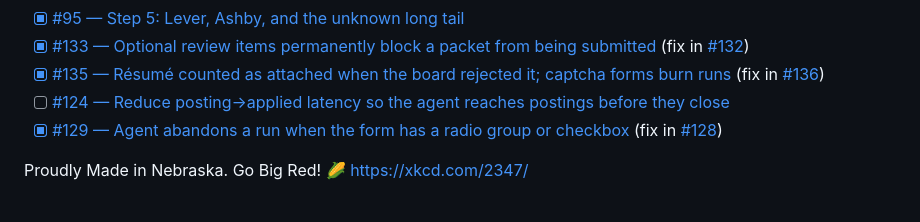
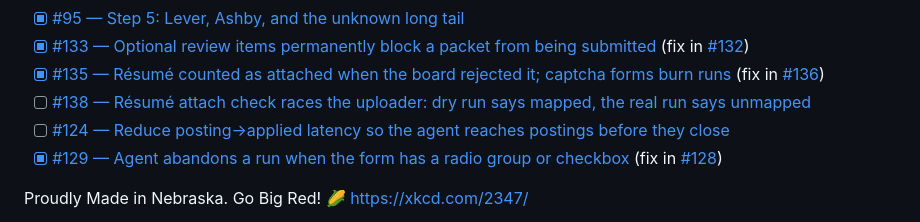
Before and after one commit to CryptoJones/OSApplyTrack, a Markdown page: BACKLOG.md, the part around the change. Drawn GitHub-style.

Commit message:
docs(backlog): track the résumé attach race (#138) (#139)
Claude-Session: https://claude.ai/code/session_019JCnUH6gPQhaRyN1UKkeHc

Co-authored-by: Claude Opus 5 (1M context) <noreply@anthropic.com>

```diff
--- a/BACKLOG.md
+++ b/BACKLOG.md
@@ -54,6 +54,7 @@ clicks Submit. Each step below ships on its own; step 3 delivers most of the val
 - [x] [#95 — Step 5: Lever, Ashby, and the unknown long tail](https://github.com/CryptoJones/OSApplyTrack/issues/95)
 - [x] [#133 — Optional review items permanently block a packet from being submitted](https://github.com/CryptoJones/OSApplyTrack/issues/133) (fix in [#132](https://github.com/CryptoJones/OSApplyTrack/pull/132))
 - [x] [#135 — Résumé counted as attached when the board rejected it; captcha forms burn runs](https://github.com/CryptoJones/OSApplyTrack/issues/135) (fix in [#136](https://github.com/CryptoJones/OSApplyTrack/pull/136))
+- [ ] [#138 — Résumé attach check races the uploader: dry run says mapped, the real run says unmapped](https://github.com/CryptoJones/OSApplyTrack/issues/138)
 - [ ] [#124 — Reduce posting→applied latency so the agent reaches postings before they close](https://github.com/CryptoJones/OSApplyTrack/issues/124)
 - [x] [#129 — Agent abandons a run when the form has a radio group or checkbox](https://github.com/CryptoJones/OSApplyTrack/issues/129) (fix in [#128](https://github.com/CryptoJones/OSApplyTrack/pull/128))
 
```
